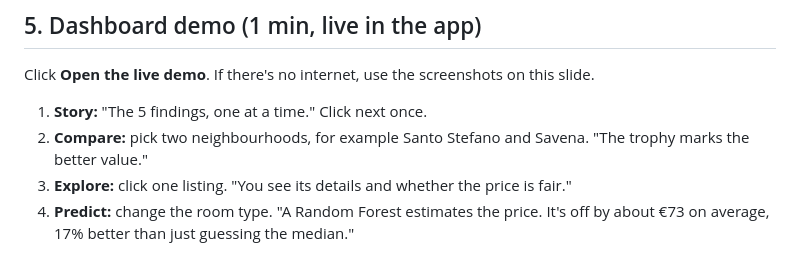
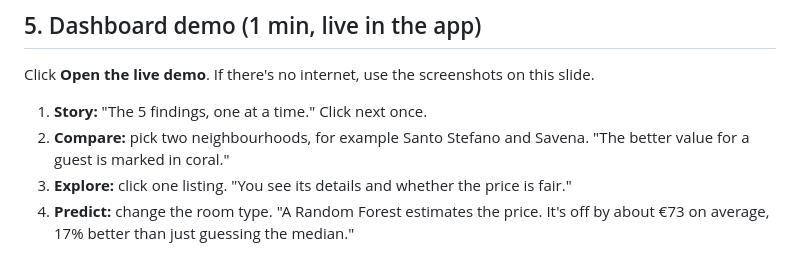
Before and after one commit to xkh11/tuwaiq-academy-EDA-project, a Markdown page: docs/speaker_notes.md, the part around the change. Rendered like a GitHub page.

```diff
--- a/docs/speaker_notes.md
+++ b/docs/speaker_notes.md
@@ -53,7 +53,7 @@ Keys: **→** or **Space** = next, **←** = back, **F** = fullscreen. On slide
 Click **Open the live demo**. If there's no internet, use the screenshots on this slide.
 
 1. **Story:** "The 5 findings, one at a time." Click next once.
-2. **Compare:** pick two neighbourhoods, for example Santo Stefano and Savena. "The trophy marks the better value."
+2. **Compare:** pick two neighbourhoods, for example Santo Stefano and Savena. "The better value for a guest is marked in coral."
 3. **Explore:** click one listing. "You see its details and whether the price is fair."
 4. **Predict:** change the room type. "A Random Forest estimates the price. It's off by about €73 on average, 17% better than just guessing the median."
 
```
Also changed, not shown: README.md (+1 -1 lines), app/README.md (+17 -7 lines), docs/assets/compare.jpg, docs/assets/explore.jpg, docs/assets/predict.jpg, docs/assets/story.jpg, 5 other files.
